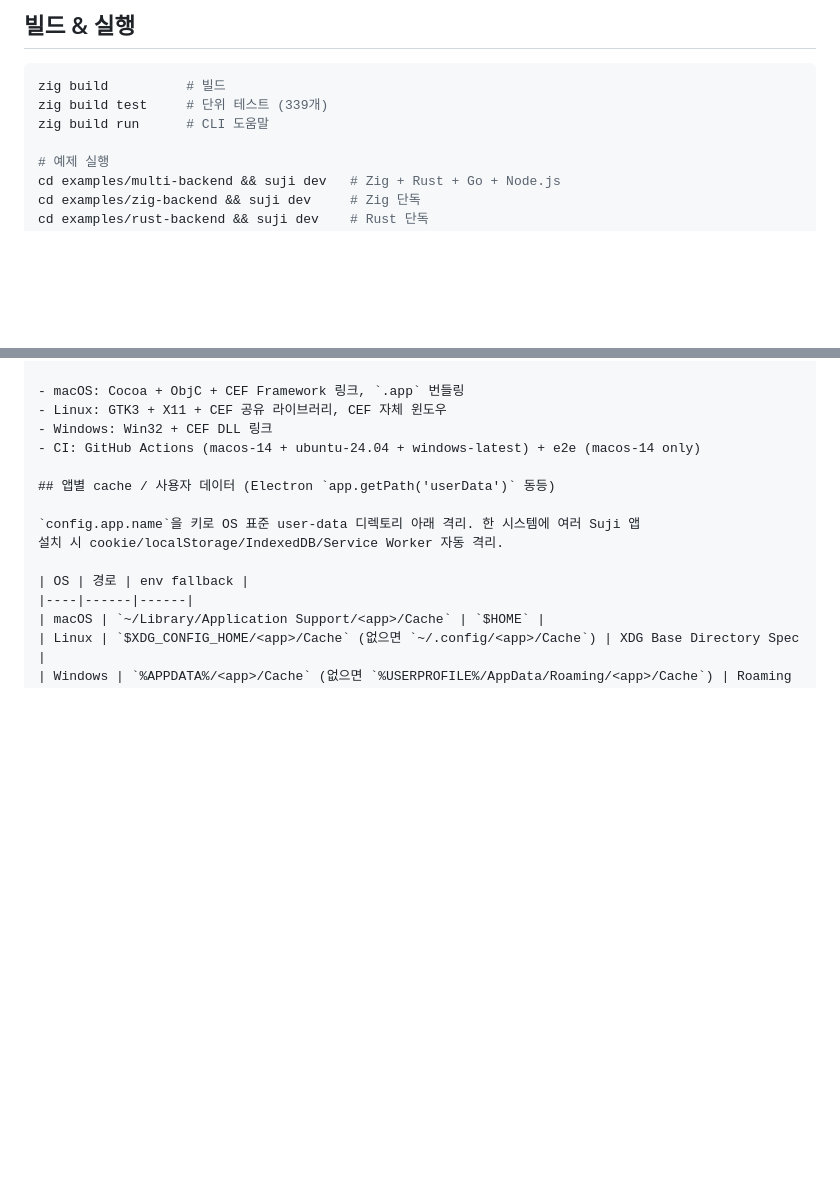
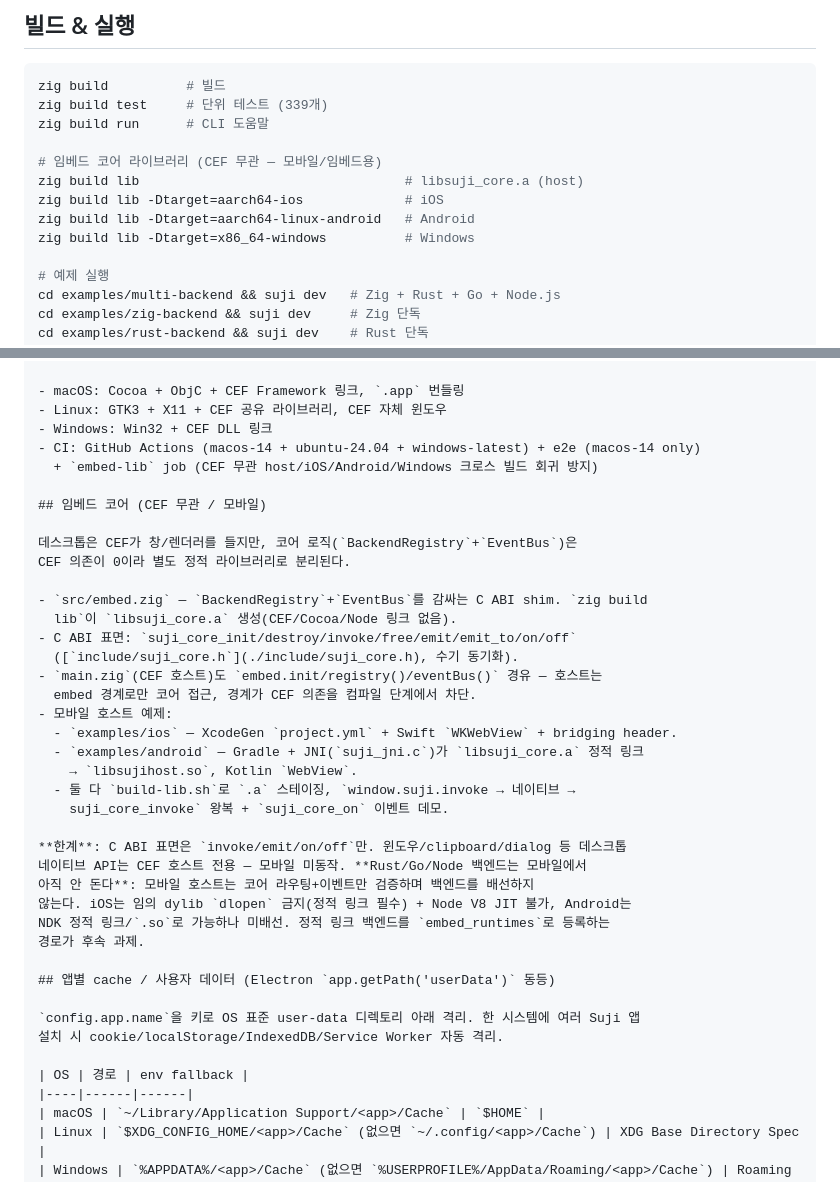
Before and after one commit to ohah/suji, a Markdown page: CLAUDE.md, 2 parts joined by grey strips. Rendered like a GitHub page; blank space fills up the shorter version.

```diff
--- a/CLAUDE.md
+++ b/CLAUDE.md
@@ -13,6 +13,12 @@ Electron 스타일 API (handle/invoke/on/send).
 zig build          # 빌드
 zig build test     # 단위 테스트 (339개)
 zig build run      # CLI 도움말
+
+# 임베드 코어 라이브러리 (CEF 무관 — 모바일/임베드용)
+zig build lib                                  # libsuji_core.a (host)
+zig build lib -Dtarget=aarch64-ios             # iOS
+zig build lib -Dtarget=aarch64-linux-android   # Android
+zig build lib -Dtarget=x86_64-windows          # Windows
 
 # 예제 실행
 cd examples/multi-backend && suji dev   # Zig + Rust + Go + Node.js
@@ -410,6 +416,32 @@ suji/
 - Linux: GTK3 + X11 + CEF 공유 라이브러리, CEF 자체 윈도우
 - Windows: Win32 + CEF DLL 링크
 - CI: GitHub Actions (macos-14 + ubuntu-24.04 + windows-latest) + e2e (macos-14 only)
+  + `embed-lib` job (CEF 무관 host/iOS/Android/Windows 크로스 빌드 회귀 방지)
+
+## 임베드 코어 (CEF 무관 / 모바일)
+
+데스크톱은 CEF가 창/렌더러를 들지만, 코어 로직(`BackendRegistry`+`EventBus`)은
+CEF 의존이 0이라 별도 정적 라이브러리로 분리된다.
+
+- `src/embed.zig` — `BackendRegistry`+`EventBus`를 감싸는 C ABI shim. `zig build
+  lib`이 `libsuji_core.a` 생성(CEF/Cocoa/Node 링크 없음).
+- C ABI 표면: `suji_core_init/destroy/invoke/free/emit/emit_to/on/off`
+  ([`include/suji_core.h`](./include/suji_core.h), 수기 동기화).
+- `main.zig`(CEF 호스트)도 `embed.init/registry()/eventBus()` 경유 — 호스트는
+  embed 경계로만 코어 접근, 경계가 CEF 의존을 컴파일 단계에서 차단.
+- 모바일 호스트 예제:
+  - `examples/ios` — XcodeGen `project.yml` + Swift `WKWebView` + bridging header.
+  - `examples/android` — Gradle + JNI(`suji_jni.c`)가 `libsuji_core.a` 정적 링크
+    → `libsujihost.so`, Kotlin `WebView`.
+  - 둘 다 `build-lib.sh`로 `.a` 스테이징, `window.suji.invoke → 네이티브 →
+    suji_core_invoke` 왕복 + `suji_core_on` 이벤트 데모.
+
+**한계**: C ABI 표면은 `invoke/emit/on/off`만. 윈도우/clipboard/dialog 등 데스크톱
+네이티브 API는 CEF 호스트 전용 — 모바일 미동작. **Rust/Go/Node 백엔드는 모바일에서
+아직 안 돈다**: 모바일 호스트는 코어 라우팅+이벤트만 검증하며 백엔드를 배선하지
+않는다. iOS는 임의 dylib `dlopen` 금지(정적 링크 필수) + Node V8 JIT 불가, Android는
+NDK 정적 링크/`.so`로 가능하나 미배선. 정적 링크 백엔드를 `embed_runtimes`로 등록하는
+경로가 후속 과제.
 
 ## 앱별 cache / 사용자 데이터 (Electron `app.getPath('userData')` 동등)
 
```
Also changed, not shown: docs/PLAN.md (+43 -0 lines).
